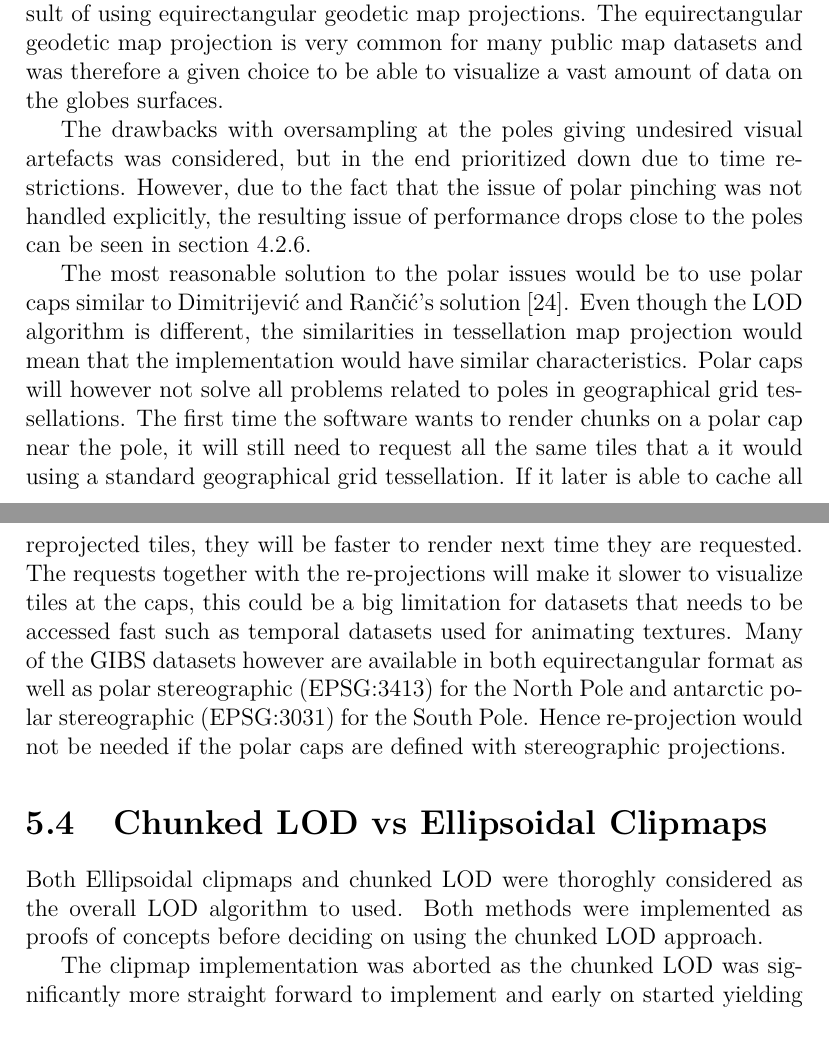
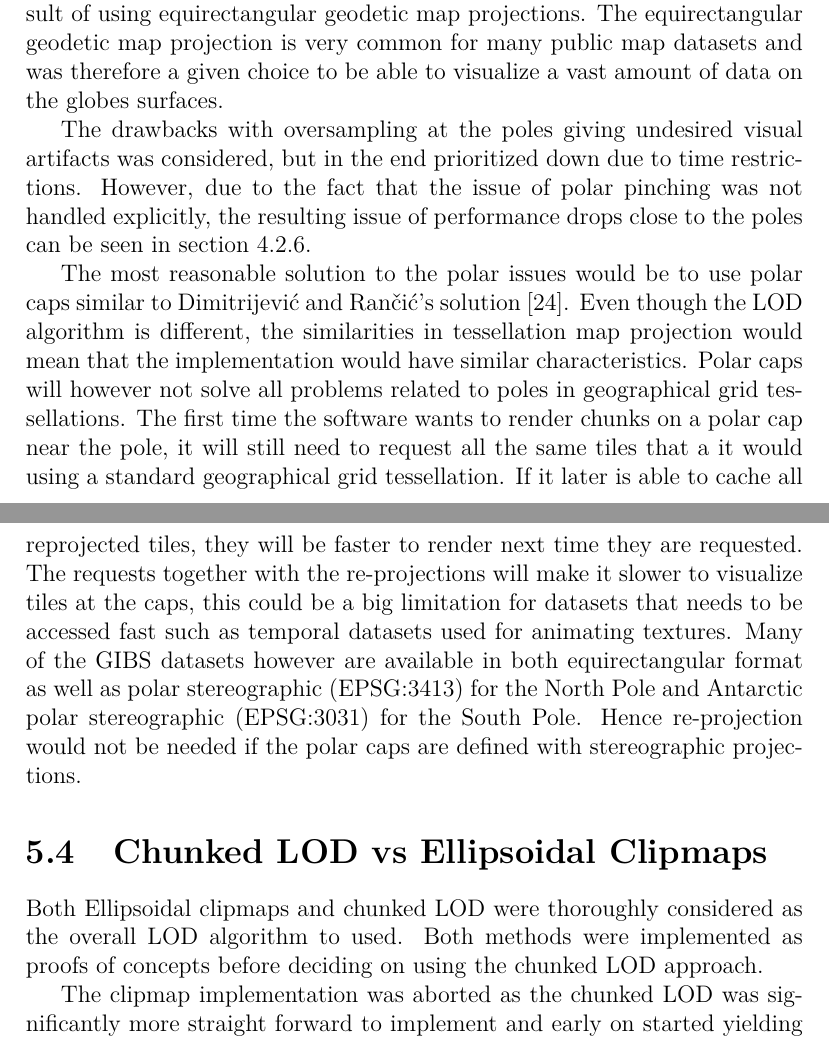
Before and after one commit to nusic/globe_browsing_report, a LaTeX thesis (report.tex, which reads discussion.tex): two parts of pages 122 and 123 of 136, joined at a grey line, cut so that both start at the same text. Compiled offline with pdfLaTeX.

Commit message:
Spell check discussion

```diff
--- a/discussion.tex
+++ b/discussion.tex
@@ -61,12 +61,12 @@ Other globes such as the planet Saturn has a clearly visible ellipsoidal shape d
 The choice of using geographic tessellation for the ellipsoid was a direct result of using equirectangular geodetic map projections.
 The equirectangular geodetic map projection is very common for many public map datasets and was therefore a given choice to be able to visualize a vast amount of data on the globes surfaces.
 
-The drawbacks with oversampling at the poles giving undesired visual artefacts was considered, but in the end prioritized down due to time restrictions. However, due to the fact that the issue of polar pinching was not handled explicitly, the resulting issue of performance drops close to the poles can be seen in section \ref{section:res_polarpinching}.
+The drawbacks with oversampling at the poles giving undesired visual artifacts was considered, but in the end prioritized down due to time restrictions. However, due to the fact that the issue of polar pinching was not handled explicitly, the resulting issue of performance drops close to the poles can be seen in section \ref{section:res_polarpinching}.
 
-The most reasonable solution to the polar issues would be to use polar caps similar to Dimitrijevi\'{c} and Ran\v{c}i\'{c}'s solution \cite{dimi15}. Even though the LOD algorithm is different, the similarities in tessellation map projection would mean that the implementation would have similar characteristics. Polar caps will however not solve all problems related to poles in geographical grid tessellations. The first time the software wants to render chunks on a polar cap near the pole, it will still need to request all the same tiles that a it would using a standard geographical grid tessellation. If it later is able to cache all reprojected tiles, they will be faster to render next time they are requested. The requests together with the re-projections will make it slower to visualize tiles at the caps, this could be a big limitation for datasets that needs to be accessed fast such as temporal datasets used for animating textures. Many of the GIBS datasets however are available in both equirectangular format as well as polar stereographic (EPSG:3413) for the North Pole and antarctic polar stereographic (EPSG:3031) for the South Pole. Hence re-projection would not be needed if the polar caps are defined with stereographic projections.
+The most reasonable solution to the polar issues would be to use polar caps similar to Dimitrijevi\'{c} and Ran\v{c}i\'{c}'s solution \cite{dimi15}. Even though the LOD algorithm is different, the similarities in tessellation map projection would mean that the implementation would have similar characteristics. Polar caps will however not solve all problems related to poles in geographical grid tessellations. The first time the software wants to render chunks on a polar cap near the pole, it will still need to request all the same tiles that a it would using a standard geographical grid tessellation. If it later is able to cache all reprojected tiles, they will be faster to render next time they are requested. The requests together with the re-projections will make it slower to visualize tiles at the caps, this could be a big limitation for datasets that needs to be accessed fast such as temporal datasets used for animating textures. Many of the GIBS datasets however are available in both equirectangular format as well as polar stereographic (EPSG:3413) for the North Pole and Antarctic polar stereographic (EPSG:3031) for the South Pole. Hence re-projection would not be needed if the polar caps are defined with stereographic projections.
 
 \section{Chunked LOD vs Ellipsoidal Clipmaps}
-Both Ellipsoidal clipmaps and chunked LOD were thoroghly considered as the overall LOD algorithm to used. Both methods were implemented as proofs of concepts before deciding on using the chunked LOD approach.
+Both Ellipsoidal clipmaps and chunked LOD were thoroughly considered as the overall LOD algorithm to used. Both methods were implemented as proofs of concepts before deciding on using the chunked LOD approach.
 
 The clipmap implementation was aborted as the chunked LOD was significantly more straight forward to implement and early on started yielding visible results. Moreover, having decided on using equirectangular tessellation and map projection, the ellipsoidal clipmap approach would completely depend on an working implementation of polar caps, which would have extended the implementation time further with the need of considering both re-projection and edges.
 
```
Also changed, not shown: discussion.tex (6 more changed lines).
